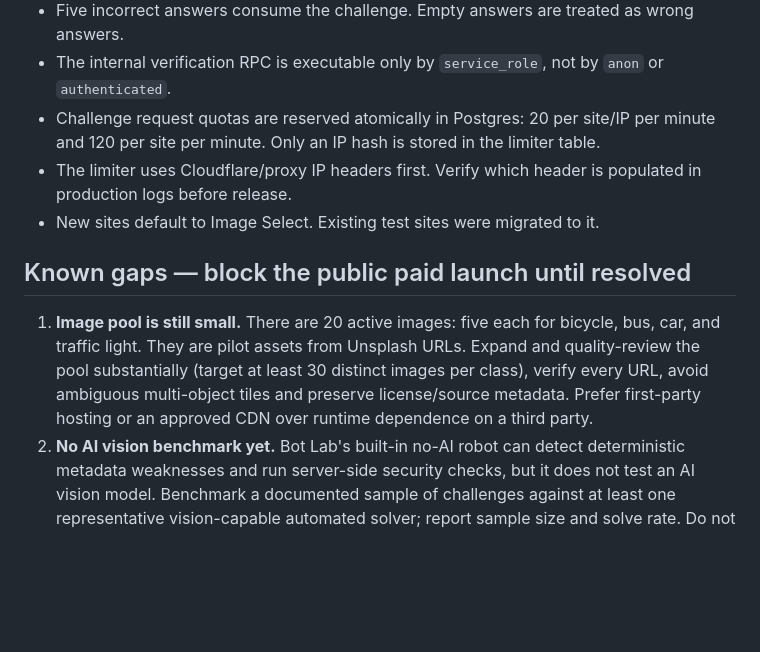
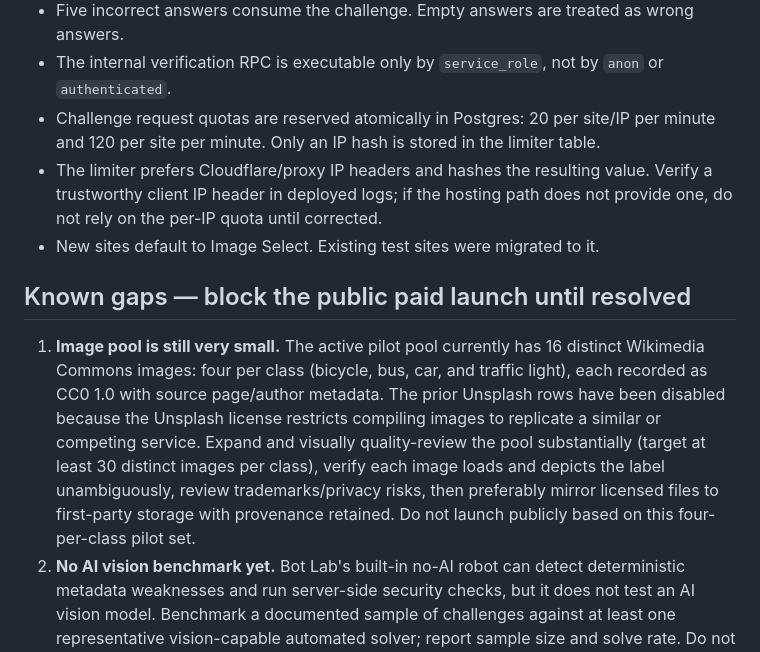
Before and after one commit to vinbaby/beecaptcha, a Markdown page: PRODUCTION-READINESS.md, the part around the change. GitHub-like rendering; blank space fills up the shorter version.

Commit message:
docs: update production gate for CC0 pilot image pool

```diff
--- a/PRODUCTION-READINESS.md
+++ b/PRODUCTION-READINESS.md
@@ -19,12 +19,12 @@ Supabase project: `zjghuovefnbuliovttqa`
 - Five incorrect answers consume the challenge. Empty answers are treated as wrong answers.
 - The internal verification RPC is executable only by `service_role`, not by `anon` or `authenticated`.
 - Challenge request quotas are reserved atomically in Postgres: 20 per site/IP per minute and 120 per site per minute. Only an IP hash is stored in the limiter table.
-- The limiter uses Cloudflare/proxy IP headers first. Verify which header is populated in production logs before release.
+- The limiter prefers Cloudflare/proxy IP headers and hashes the resulting value. Verify a trustworthy client IP header in deployed logs; if the hosting path does not provide one, do not rely on the per-IP quota until corrected.
 - New sites default to Image Select. Existing test sites were migrated to it.
 
 ## Known gaps — block the public paid launch until resolved
 
-1. **Image pool is still small.** There are 20 active images: five each for bicycle, bus, car, and traffic light. They are pilot assets from Unsplash URLs. Expand and quality-review the pool substantially (target at least 30 distinct images per class), verify every URL, avoid ambiguous multi-object tiles and preserve license/source metadata. Prefer first-party hosting or an approved CDN over runtime dependence on a third party.
+1. **Image pool is still very small.** The active pilot pool currently has 16 distinct Wikimedia Commons images: four per class (bicycle, bus, car, and traffic light), each recorded as CC0 1.0 with source page/author metadata. The prior Unsplash rows have been disabled because the Unsplash license restricts compiling images to replicate a similar or competing service. Expand and visually quality-review the pool substantially (target at least 30 distinct images per class), verify each image loads and depicts the label unambiguously, review trademarks/privacy risks, then preferably mirror licensed files to first-party storage with provenance retained. Do not launch publicly based on this four-per-class pilot set.
 2. **No AI vision benchmark yet.** Bot Lab's built-in no-AI robot can detect deterministic metadata weaknesses and run server-side security checks, but it does not test an AI vision model. Benchmark a documented sample of challenges against at least one representative vision-capable automated solver; report sample size and solve rate. Do not infer resistance from “not measured”.
 3. **Human usability is not measured.** Test across mobile and desktop with real users. Release target: at least 95% human completion within two attempts, while recording median completion time and accessibility failures. If the target is missed, improve the UX before launch.
 4. **Run a deployed end-to-end test.** Confirm challenge creation, correct and incorrect answers, expiry, replay, rate limiting, server verification, domain allowlist enforcement, and production customer-backend integration from a real browser session.
```
